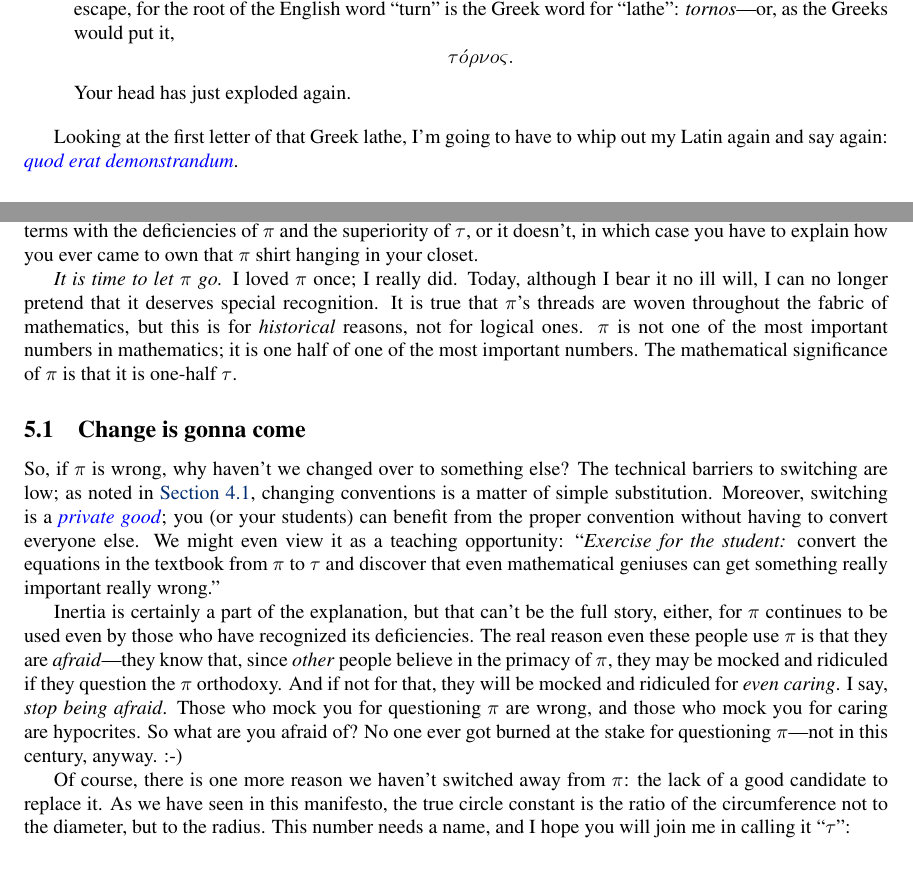
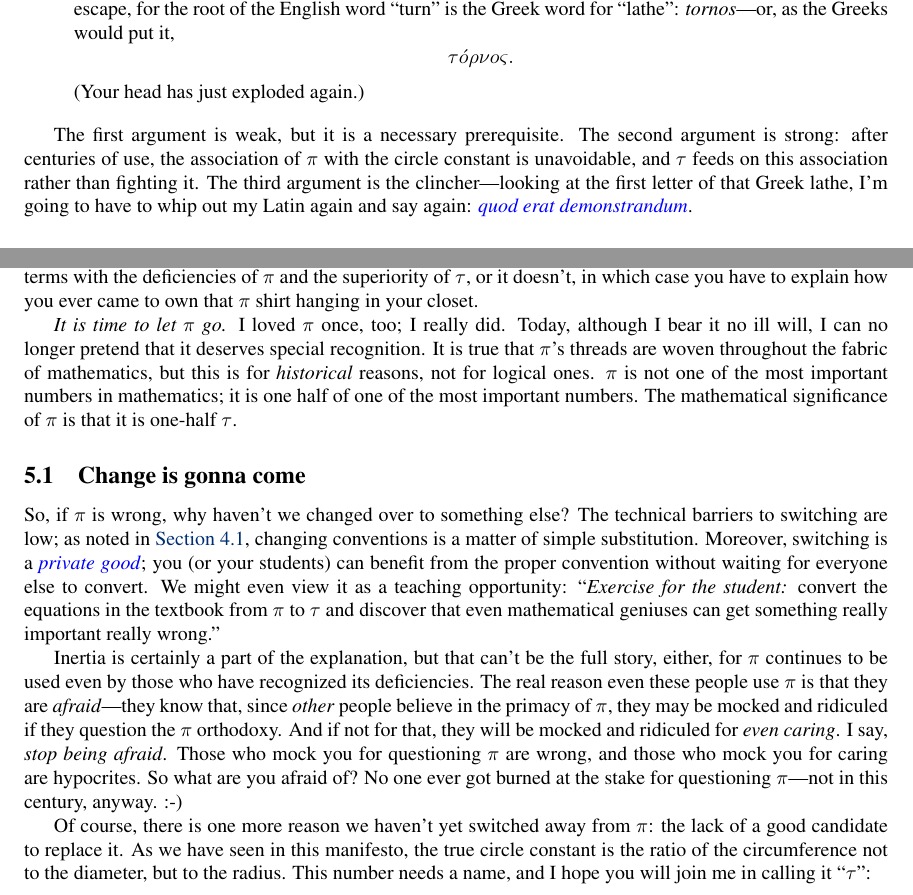
Before and after one commit to skiasaurus/tau_manifesto, a LaTeX document (tau-manifesto.tex): two parts of pages 17 and 19 of 21, joined at a grey line, cut so that both start at the same text, the shorter picture padded with empty space. Compiled offline with pdfLaTeX.

Commit message:
Done and done.

```diff
--- a/tau-manifesto.tex
+++ b/tau-manifesto.tex
@@ -412,8 +412,8 @@ Allow me to offer the following arguments, in order of increasing strength:
 
-  \item \emph{$\tau$ is one turn.} \\ We have seen that, geometrically speaking, $\tau$ represents one \emph{turn} of a circle---and you may have noticed that ``$\tau$'' and ``turn'' both start with a ``\emph{t}'' sound. Perhaps this is only a coincidence? Alas, there is no escape, for the root of the English word ``turn'' is the Greek word for ``lathe'': \emph{tornos}---or, as the Greeks would put it, \[ \tau \acute{o}\rho\nu o\varsigma. \] Your head has just exploded again.
+  \item \emph{$\tau$ is one turn.} \\ We have seen that, geometrically speaking, $\tau$ represents one \emph{turn} of a circle---and you may have noticed that ``$\tau$'' and ``turn'' both start with a ``\emph{t}'' sound. Perhaps this is only a coincidence? Alas, there is no escape, for the root of the English word ``turn'' is the Greek word for ``lathe'': \emph{tornos}---or, as the Greeks would put it, \[ \tau \acute{o}\rho\nu o\varsigma. \] (Your head has just exploded again.)
 \end{enumerate}
 
-Looking at the first letter of that Greek lathe, I'm going to have to whip out my Latin again and say again:  \href{http://en.wikipedia.org/wiki/Q.E.D.}{\emph{quod erat demonstrandum}}.
+The first argument is weak, but it is a necessary prerequisite. The second argument is strong: after centuries of use, the association of $\pi$ with the circle constant is unavoidable, and $\tau$ feeds on this association rather than fighting it. The third argument is the clincher---looking at the first letter of that Greek lathe, I'm going to have to whip out my Latin again and say again:  \href{http://en.wikipedia.org/wiki/Q.E.D.}{\emph{quod erat demonstrandum}}.
 
   \subsection{Frequently Asked Questions} % (fold)
   \label{sec:faq}
@@ -456,18 +456,18 @@ Of course it matters. \emph{The circle constant is important.} It is a \href{htt
 
 The argument that ``it makes no difference'' which circle constant we use is a \href{http://en.wikipedia.org/wiki/Denial}{psychological attempt to avoid the truth}; indeed, I have found that the people who assert most strenuously that it makes no difference are exactly the ones with the deepest emotional attachment to $\pi$. These are the people who celebrate $\pi$ Day and wax rhapsodic about Euler's identity. (There is no judgment here; I used to be one of them.) But you can't have it both ways; either defining the proper circle constant matters, in which case you must come to terms with the deficiencies of $\pi$ and the superiority of $\tau$, or it doesn't, in which case you have to explain how you ever came to own that $\pi$ shirt hanging in your closet.
 
-\emph{It is time to let $\pi$ go.} I loved $\pi$ once; I really did. Today, although I bear it no ill will, I can no longer pretend that it deserves special recognition. It is true that $\pi$'s threads are woven throughout the fabric of mathematics, but this is for \emph{historical} reasons, not for logical ones. $\pi$ is not one of the most important numbers in mathematics; it is one half of one of the most important numbers. The mathematical significance of $\pi$ is that it is one-half $\tau$.
+\emph{It is time to let $\pi$ go.} I loved $\pi$ once, too; I really did. Today, although I bear it no ill will, I can no longer pretend that it deserves special recognition. It is true that $\pi$'s threads are woven throughout the fabric of mathematics, but this is for \emph{historical} reasons, not for logical ones. $\pi$ is not one of the most important numbers in mathematics; it is one half of one of the most important numbers. The mathematical significance of $\pi$ is that it is one-half $\tau$.
 
     \subsection{Change is gonna come} % (fold)
     \label{sec:change_is_gonna_come}
 
     % subsection change_is_gonna_come (end)
 
-So, if $\pi$ is wrong, why haven't we changed over to something else? The technical barriers to switching are low; as noted in \hyperref[sec:faq]{Section~}\ref{sec:faq}, changing conventions is a matter of simple substitution. Moreover, switching is a \href{http://en.wikipedia.org/wiki/Private_good}{\emph{private good}}; you (or your students) can benefit from the proper convention without having to convert everyone else. We might even view it as a teaching opportunity: ``\emph{Exercise for the student:} convert the equations in the textbook from $\pi$ to $\tau$ and discover that even mathematical geniuses can get something really important really wrong.''
+So, if $\pi$ is wrong, why haven't we changed over to something else? The technical barriers to switching are low; as noted in \hyperref[sec:faq]{Section~}\ref{sec:faq}, changing conventions is a matter of simple substitution. Moreover, switching is a \href{http://en.wikipedia.org/wiki/Private_good}{\emph{private good}}; you (or your students) can benefit from the proper convention without waiting for everyone else to convert. We might even view it as a teaching opportunity: ``\emph{Exercise for the student:} convert the equations in the textbook from $\pi$ to $\tau$ and discover that even mathematical geniuses can get something really important really wrong.''
 
 Inertia is certainly a part of the explanation, but that can't be the full story, either, for $\pi$ continues to be used even by those who have recognized its deficiencies. The real reason even these people use $\pi$ is that they are \emph{afraid}---they know that, since \emph{other} people believe in the primacy of $\pi$, they may be mocked and ridiculed if they question the $\pi$ orthodoxy. And if not for that, they will be mocked and ridiculed for \emph{even caring}. I say, \emph{stop being afraid}. Those who mock you for questioning $\pi$ are wrong, and those who mock you for caring are hypocrites. So what are you afraid of? No one ever got burned at the stake for questioning $\pi$---not in this century, anyway. :-)
 
-Of course, there is one more reason we haven't switched away from $\pi$: the lack of a good candidate to replace it. As we have seen in this manifesto, the true circle constant is the ratio of the circumference not to the diameter, but to the radius. This number needs a name, and I hope you will join me in calling it ``$\tau$'':
+Of course, there is one more reason we haven't yet switched away from $\pi$: the lack of a good candidate to replace it. As we have seen in this manifesto, the true circle constant is the ratio of the circumference not to the diameter, but to the radius. This number needs a name, and I hope you will join me in calling it ``$\tau$'':
 
 \[
   \mathrm{circle\ constant} = \tau \equiv \frac{C}{r}.
```
Also changed, not shown: tau-manifesto.tex (4 more changed lines), 1 other file.
